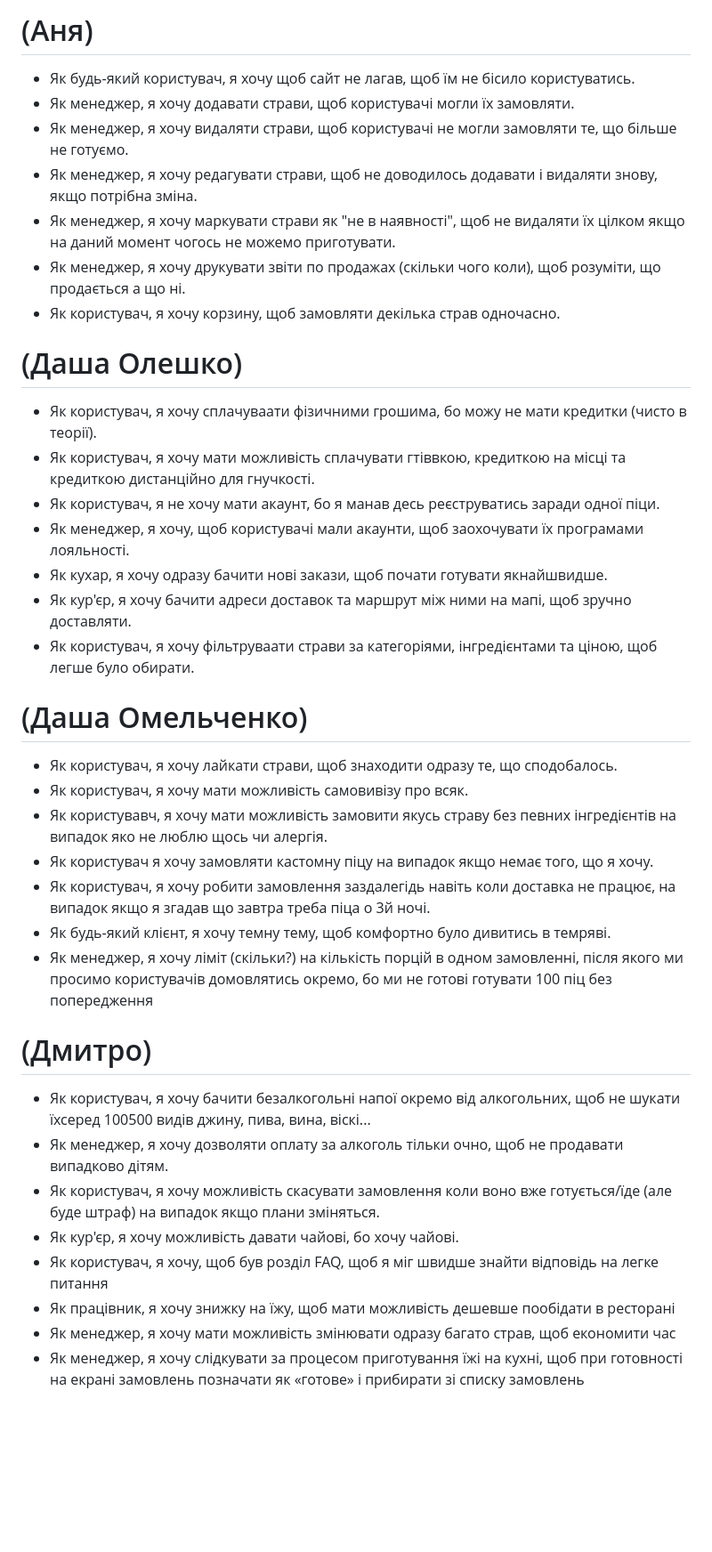
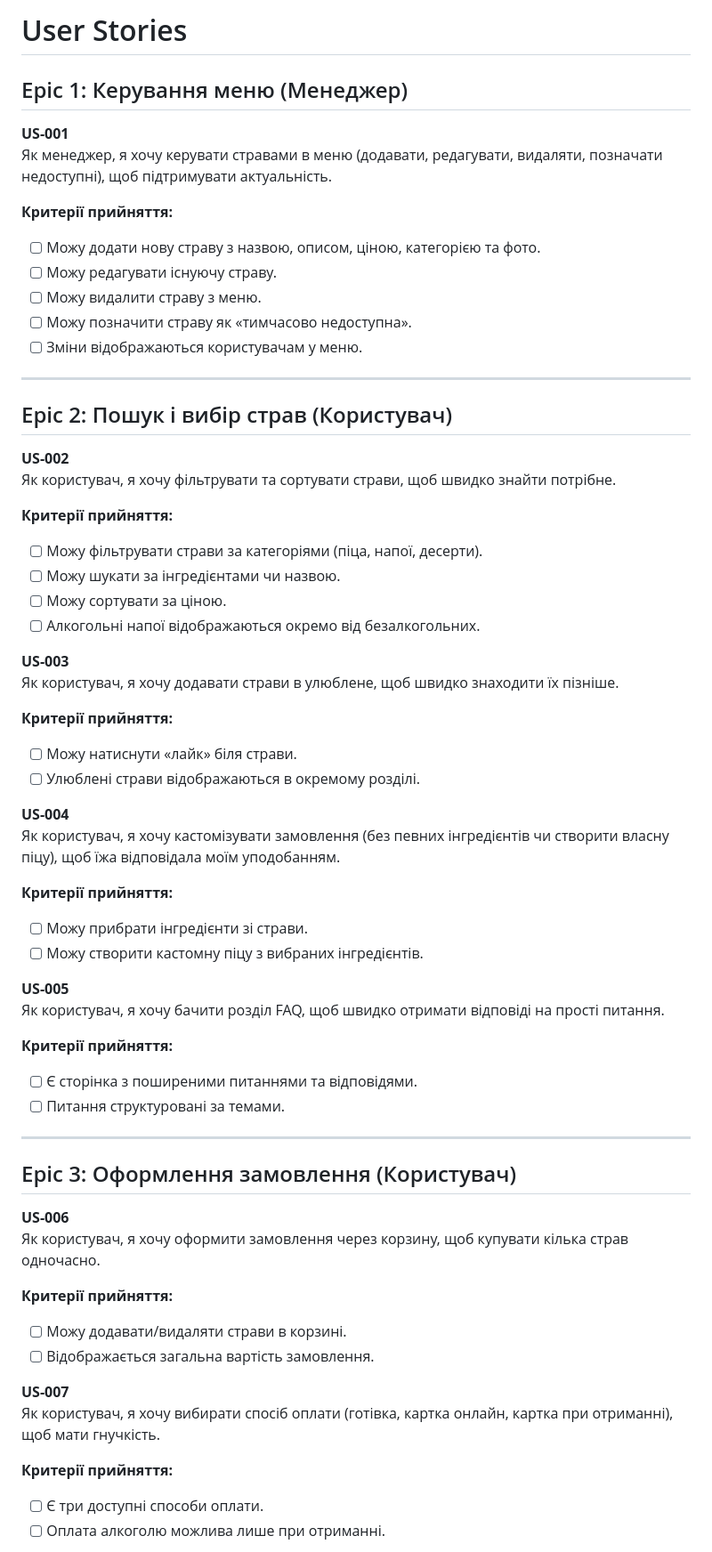
Before and after one commit to ukma-cs-ssdm-2025/punkcoders, a Markdown page: user-stories.md, the part around the change printed below. Shown: that part at 89% size. Rendered like a GitHub page; blank space fills up the shorter version.

```diff
--- a/user-stories.md
+++ b/user-stories.md
@@ -1,40 +1,66 @@
-# (Аня)
+# User Stories
 
-- Як будь-який користувач, я хочу щоб сайт не лагав, щоб їм не бісило користуватись.
-- Як менеджер, я хочу додавати страви, щоб користувачі могли їх замовляти.
-- Як менеджер, я хочу видаляти страви, щоб користувачі не могли замовляти те, що більше не готуємо.
-- Як менеджер, я хочу редагувати страви, щоб не доводилось додавати і видаляти знову, якщо потрібна зміна.
-- Як менеджер, я хочу маркувати страви як "не в наявності", щоб не видаляти їх цілком якщо на даний момент чогось не можемо приготувати.
-- Як менеджер, я хочу друкувати звіти по продажах (скільки чого коли), щоб розуміти, що продається а що ні.
-- Як користувач, я хочу корзину, щоб замовляти декілька страв одночасно.
+## Epic 1: Керування меню (Менеджер)
 
-# (Даша Олешко)
+**US-001**
+Як менеджер, я хочу керувати стравами в меню (додавати, редагувати, видаляти, позначати недоступні), щоб підтримувати актуальність.
 
-- Як користувач, я хочу сплачуваати фізичними грошима, бо можу не мати кредитки (чисто в теорії).
-- Як користувач, я хочу мати можливість сплачувати гтіввкою, кредиткою на місці та кредиткою дистанційно для гнучкості.
-- Як користувач, я не хочу мати акаунт, бо я манав десь реєструватись заради одної піци.
-- Як менеджер, я хочу, щоб користувачі мали акаунти, щоб заохочувати їх програмами лояльності.
-- Як кухар, я хочу одразу бачити нові закази, щоб почати готувати якнайшвидше.
-- Як кур'єр, я хочу бачити адреси доставок та маршрут між ними на мапі, щоб зручно доставляти.
-- Як користувач, я хочу фільтруваати страви за категоріями, інгредієнтами та ціною, щоб легше було обирати.
+**Критерії прийняття:**
+- [ ] Можу додати нову страву з назвою, описом, ціною, категорією та фото.
+- [ ] Можу редагувати існуючу страву.
+- [ ] Можу видалити страву з меню.
+- [ ] Можу позначити страву як «тимчасово недоступна».
+- [ ] Зміни відображаються користувачам у меню.
 
-# (Даша Омельченко)
+---
 
-- Як користувач, я хочу лайкати страви, щоб знаходити одразу те, що сподобалось.
-- Як користувач, я хочу мати можливість самовивізу про всяк.
-- Як користувавч, я хочу мати можливість замовити якусь страву без певних інгредієнтів на випадок яко не люблю щось чи алергія.
-- Як користувач я хочу замовляти кастомну піцу на випадок якщо немає того, що я хочу.
-- Як користувач, я хочу робити замовлення заздалегідь навіть коли доставка не працює, на випадок якщо я згадав що завтра треба піца о 3й ночі.
-- Як будь-який клієнт, я хочу темну тему, щоб комфортно було дивитись в темряві.
-- Як менеджер, я хочу ліміт (скільки?) на кількість порцій в одном замовленні, після якого ми просимо користувачів домовлятись окремо, бо ми не готові готувати 100 піц без попередження
+## Epic 2: Пошук і вибір страв (Користувач)
 
-# (Дмитро)
+**US-002**
+Як користувач, я хочу фільтрувати та сортувати страви, щоб швидко знайти потрібне.
 
-- Як користувач, я хочу бачити безалкогольні напої окремо від алкогольних, щоб не шукати їхсеред 100500 видів джину, пива, вина, віскі...
-- Як менеджер, я хочу дозволяти оплату за алкоголь тільки очно, щоб не продавати випадково дітям.
-- Як користувач, я хочу можливість скасувати замовлення коли воно вже готується/їде (але буде штраф) на випадок якщо плани зміняться.
-- Як кур'єр, я хочу можливість давати чайові, бо хочу чайові.
-- Як користувач, я хочу, щоб був розділ FAQ, щоб я міг швидше знайти відповідь на легке питання
-- Як працівник, я хочу знижку на їжу, щоб мати можливість дешевше пообідати в ресторані
-- Як менеджер, я хочу мати можливість змінювати одразу багато страв, щоб економити час
-- Як менеджер, я хочу слідкувати за процесом приготування їжі на кухні, щоб при готовності на екрані замовлень позначати як «готове» і прибирати зі списку замовлень
+**Критерії прийняття:**
+- [ ] Можу фільтрувати страви за категоріями (піца, напої, десерти).
+- [ ] Можу шукати за інгредієнтами чи назвою.
+- [ ] Можу сортувати за ціною.
+- [ ] Алкогольні напої відображаються окремо від безалкогольних.
+
+**US-003**
+Як користувач, я хочу додавати страви в улюблене, щоб швидко знаходити їх пізніше.
+
+**Критерії прийняття:**
+- [ ] Можу натиснути «лайк» біля страви.
+- [ ] Улюблені страви відображаються в окремому розділі.
+
+**US-004**
+Як користувач, я хочу кастомізувати замовлення (без певних інгредієнтів чи створити власну піцу), щоб їжа відповідала моїм уподобанням.
+
+**Критерії прийняття:**
+- [ ] Можу прибрати інгредієнти зі страви.
+- [ ] Можу створити кастомну піцу з вибраних інгредієнтів.
+
+**US-005**
+Як користувач, я хочу бачити розділ FAQ, щоб швидко отримати відповіді на прості питання.
+
+**Критерії прийняття:**
+- [ ] Є сторінка з поширеними питаннями та відповідями.
+- [ ] Питання структуровані за темами.
+
+---
+
+## Epic 3: Оформлення замовлення (Користувач)
+
+**US-006**
+Як користувач, я хочу оформити замовлення через корзину, щоб купувати кілька страв одночасно.
+
+**Критерії прийняття:**
+- [ ] Можу додавати/видаляти страви в корзині.
+- [ ] Відображається загальна вартість замовлення.
+
+**US-007**
+Як користувач, я хочу вибирати спосіб оплати (готівка, картка онлайн, картка при отриманні), щоб мати гнучкість.
+
+**Критерії прийняття:**
+- [ ] Є три доступні способи оплати.
+- [ ] Оплата алкоголю можлива лише при отриманні.
+
```
Also changed, not shown: other parts of user-stories.md (+85 -0 lines).
